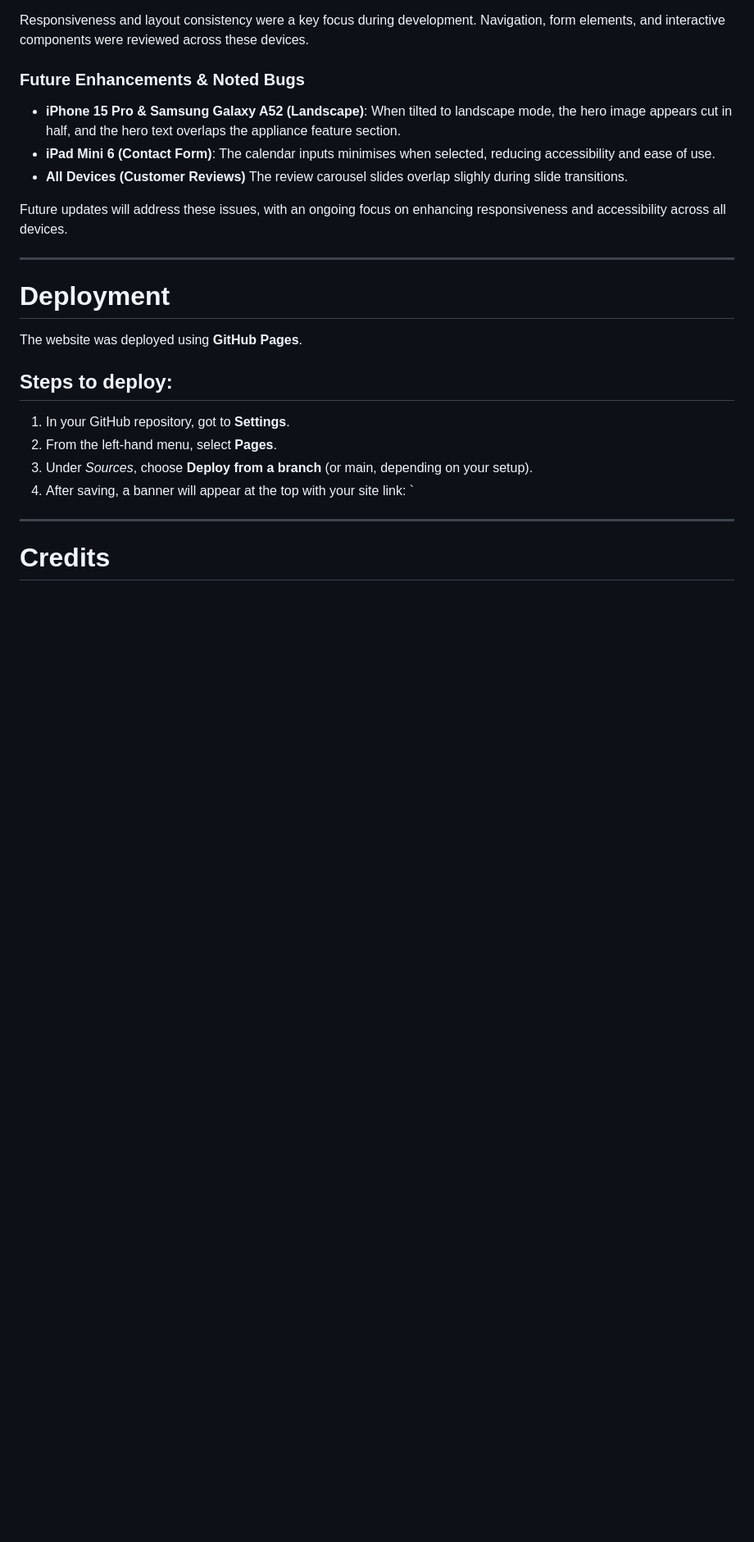
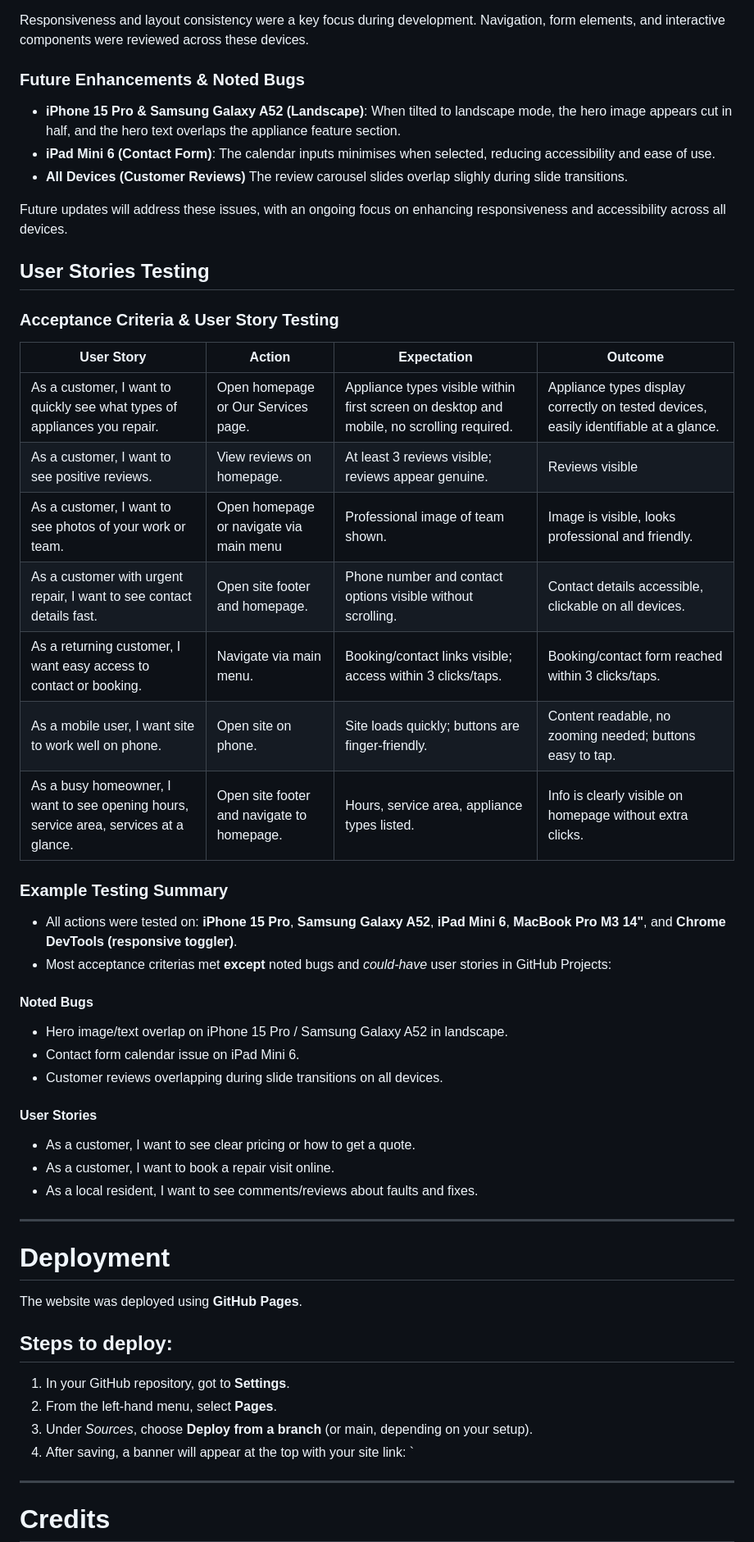
Before and after one commit to LukeM1aa/milestone-project-one, a Markdown page: README.md, the part around the change. Shown at 82% size. Drawn GitHub-style; blank space fills up the shorter version.

Commit message:
adding user story testing

```diff
--- a/README.md
+++ b/README.md
@@ -518,6 +518,36 @@ Responsiveness and layout consistency were a key focus during development. Navig
 
 Future updates will address these issues, with an ongoing focus on enhancing responsiveness and accessibility across all devices.
 
+## User Stories Testing
+
+### Acceptance Criteria & User Story Testing
+
+| **User Story** | **Action** | **Expectation** | **Outcome** |
+|----------------|------------|----------------|-------------|
+| As a customer, I want to quickly see what types of appliances you repair. | Open homepage or Our Services page. | Appliance types visible within first screen on desktop and mobile, no scrolling required. | Appliance types display correctly on tested devices, easily identifiable at a glance. |
+| As a customer, I want to see positive reviews. | View reviews on homepage. | At least 3 reviews visible; reviews appear genuine. | Reviews visible |
+| As a customer, I want to see photos of your work or team. | Open homepage or navigate via main menu | Professional image of team shown. | Image is visible, looks professional and friendly. |
+| As a customer with urgent repair, I want to see contact details fast. | Open site footer and homepage. | Phone number and contact options visible without scrolling. | Contact details accessible, clickable on all devices. |
+| As a returning customer, I want easy access to contact or booking. | Navigate via main menu. | Booking/contact links visible; access within 3 clicks/taps. | Booking/contact form reached within 3 clicks/taps. |
+| As a mobile user, I want site to work well on phone. | Open site on phone. | Site loads quickly; buttons are finger-friendly. | Content readable, no zooming needed; buttons easy to tap. |
+| As a busy homeowner, I want to see opening hours, service area, services at a glance. | Open site footer and navigate to homepage. | Hours, service area, appliance types listed. | Info is clearly visible on homepage without extra clicks. |
+
+### Example Testing Summary
+
+- All actions were tested on: **iPhone 15 Pro**, **Samsung Galaxy A52**, **iPad Mini 6**, **MacBook Pro M3 14"**, and **Chrome DevTools (responsive toggler)**.
+- Most acceptance criterias met **except** noted bugs and *could-have* user stories in GitHub Projects:
+
+#### Noted Bugs
+  - Hero image/text overlap on iPhone 15 Pro / Samsung Galaxy A52 in landscape.
+  - Contact form calendar issue on iPad Mini 6.
+  - Customer reviews overlapping during slide transitions on all devices.
+
+#### User Stories
+
+  - As a customer, I want to see clear pricing or how to get a quote.
+  - As a customer, I want to book a repair visit online.
+  - As a local resident, I want to see comments/reviews about faults and fixes.
+
 ---
 
 # Deployment
```
